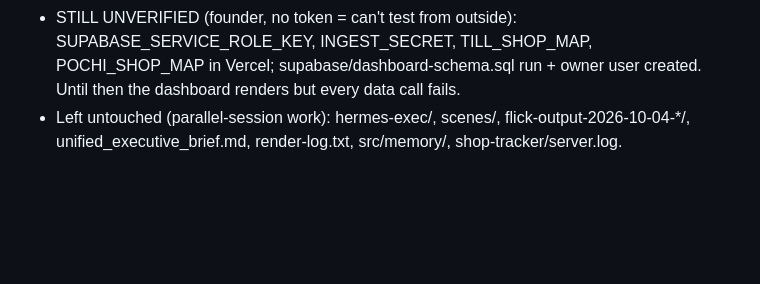
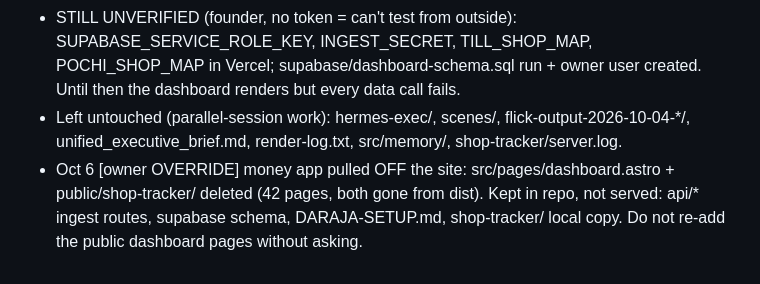
Before and after one commit to mwmwai/orbit-web-designs, a Markdown page: .opencode/memory/MEMORY.md, the part around the change. GitHub-like rendering; blank space fills up the shorter version.

Commit message:
memory: log owner override removing money app pages

```diff
--- a/.opencode/memory/MEMORY.md
+++ b/.opencode/memory/MEMORY.md
@@ -91,3 +91,4 @@ pm run build (negative-tested: broken import exits 1).
 - LIVE VERIFIED post-deploy: /dashboard 200 + full 224KB bundle (signInWithPassword present ⇒ PUBLIC_SUPABASE_URL/ANON_KEY ARE set in Vercel, Oct-5 "not configured" fear closed); validation/confirmation 200, sms 401, transactions 401 without token (all correct auth behavior).
 - STILL UNVERIFIED (founder, no token = can't test from outside): SUPABASE_SERVICE_ROLE_KEY, INGEST_SECRET, TILL_SHOP_MAP, POCHI_SHOP_MAP in Vercel; supabase/dashboard-schema.sql run + owner user created. Until then the dashboard renders but every data call fails.
 - Left untouched (parallel-session work): hermes-exec/, scenes/, flick-output-2026-10-04-*/, unified_executive_brief.md, render-log.txt, src/memory/, shop-tracker/server.log.
+- Oct 6 [owner OVERRIDE] money app pulled OFF the site: src/pages/dashboard.astro + public/shop-tracker/ deleted (42 pages, both gone from dist). Kept in repo, not served: api/* ingest routes, supabase schema, DARAJA-SETUP.md, shop-tracker/ local copy. Do not re-add the public dashboard pages without asking.
```
